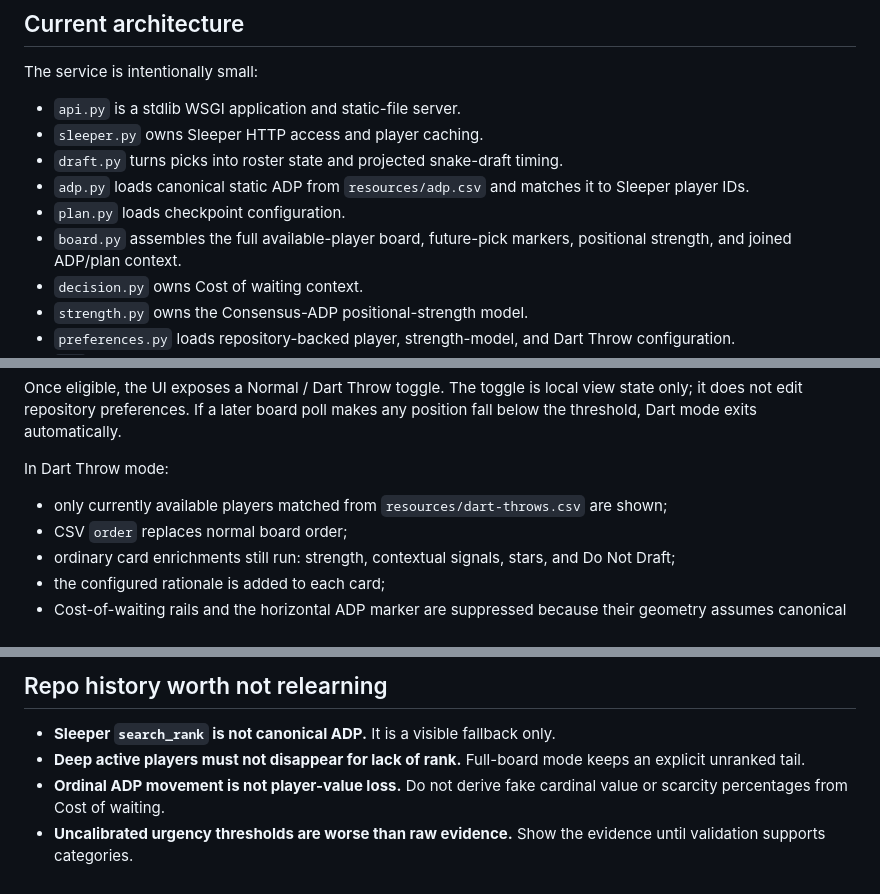
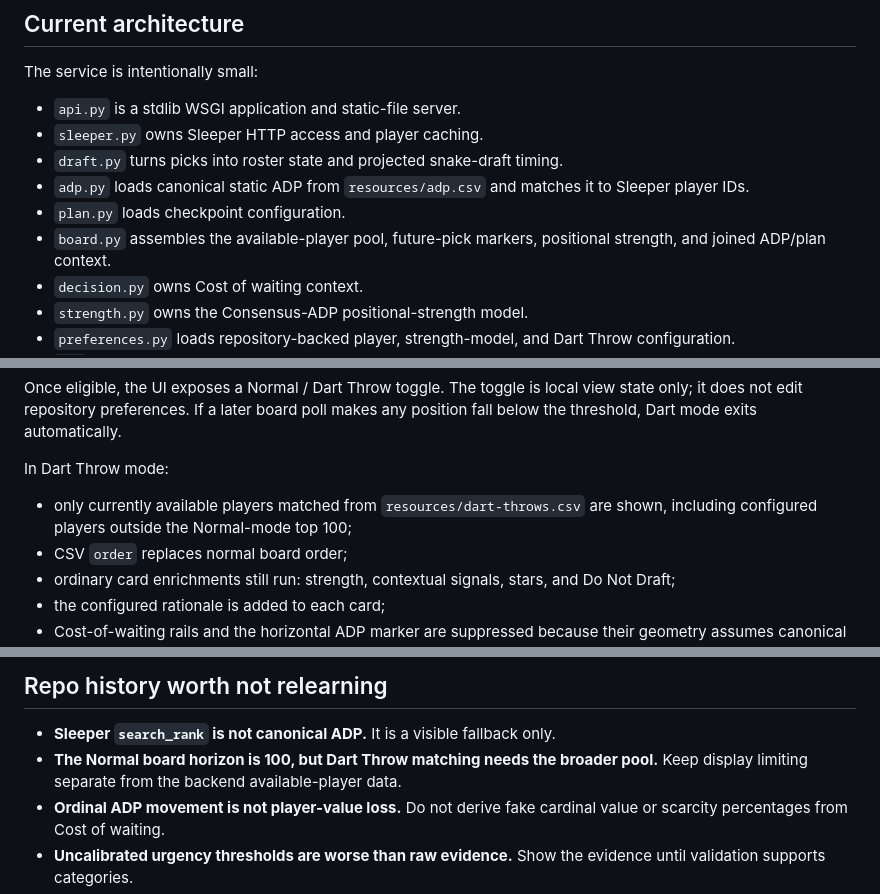
Before and after one commit to wesnicol2/sleeper-draft-plan-companion, a Markdown page: AGENTS.md, 3 parts joined by grey strips. GitHub-like rendering.

```diff
--- a/AGENTS.md
+++ b/AGENTS.md
@@ -44,7 +44,7 @@ The service is intentionally small:
 - `adp.py` loads canonical static ADP from `resources/adp.csv` and matches it to
   Sleeper player IDs.
 - `plan.py` loads checkpoint configuration.
-- `board.py` assembles the full available-player board, future-pick markers,
+- `board.py` assembles the available-player pool, future-pick markers,
   positional strength, and joined ADP/plan context.
 - `decision.py` owns Cost of waiting context.
 - `strength.py` owns the Consensus-ADP positional-strength model.
@@ -254,7 +257,7 @@ makes any position fall below the threshold, Dart mode exits automatically.
 In Dart Throw mode:
 
 - only currently available players matched from `resources/dart-throws.csv` are
-  shown;
+  shown, including configured players outside the Normal-mode top 100;
 - CSV `order` replaces normal board order;
 - ordinary card enrichments still run: strength, contextual signals, stars, and
   Do Not Draft;
@@ -322,8 +328,8 @@ private home-server Test container has already pulled and been exercised.
 ## Repo history worth not relearning
 
 - **Sleeper `search_rank` is not canonical ADP.** It is a visible fallback only.
-- **Deep active players must not disappear for lack of rank.** Full-board mode
-  keeps an explicit unranked tail.
+- **The Normal board horizon is 100, but Dart Throw matching needs the broader
+  pool.** Keep display limiting separate from the backend available-player data.
 - **Ordinal ADP movement is not player-value loss.** Do not derive fake cardinal
   value or scarcity percentages from Cost of waiting.
 - **Uncalibrated urgency thresholds are worse than raw evidence.** Show the
```
Also changed, not shown: other parts of AGENTS.md (+23 -17 lines).
